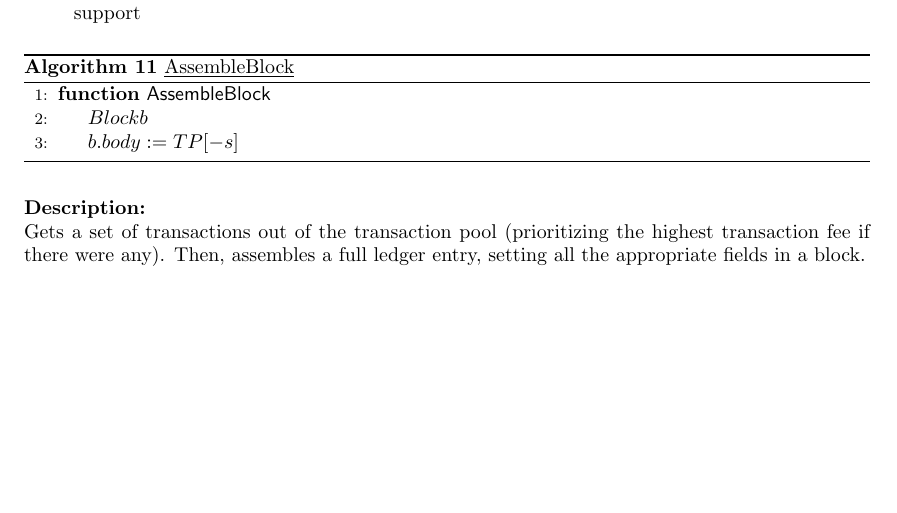
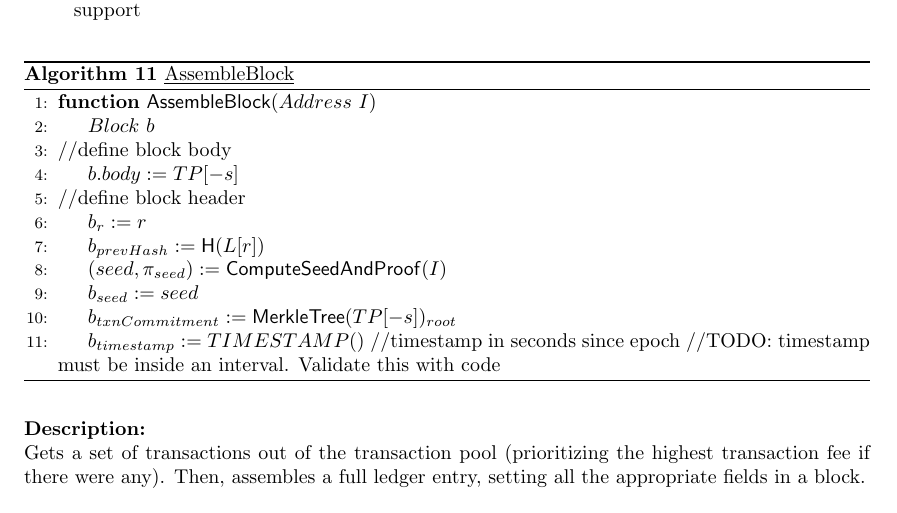
Before and after one commit to CoinFabrik/algorand-protocol-paper, a LaTeX paper (Latex files/Algorand node.tex): part of page 20 of 29 before the commit and part of page 20 of 30 after it, cut so that both start at the same text, the shorter picture padded with empty space. Compiled offline with pdfLaTeX.

Commit message:
completando block assemble

```diff
--- a/Latex files/Algorand node.tex
+++ b/Latex files/Algorand node.tex
@@ -1646,10 +1646,30 @@ Otherwise, it falls back to $SHA256$.\\
     \caption{\underline{AssembleBlock}}
     \label{algo:assemble-block}
     \begin{algorithmic}[1]
-    \Function{$\mathsf{AssembleBlock}$}{}
-
-    \State $Block b$
+    \Function{$\mathsf{AssembleBlock}$}{$Address \ I$}
+
+    \State $Block \ b$
+    \\
+
+    //define block body
     \State $b.body := TP[-s]$
+    \\
+
+    //define block header
+    \State $b_{r} := r$
+    \State $b_{prevHash} := \mathsf{H}(L[r])$
+
+    \State $(seed, \pi_{seed}) := \mathsf{ComputeSeedAndProof}(I)$
+    \State $b_{seed} := seed$
+
+    \State $b_{txnCommitment} := \mathsf{MerkleTree}(TP[-s])_{root}$
+
+    \State $b_{timestamp} := TIMESTAMP()$ //timestamp in seconds since epoch
+    //TODO: timestamp must be inside an interval. Validate this with code
+
+
+
+
 
     \EndFunction
     \end{algorithmic}
```
Also changed, not shown: Latex files/Algorand node.tex (2 more changed lines).
